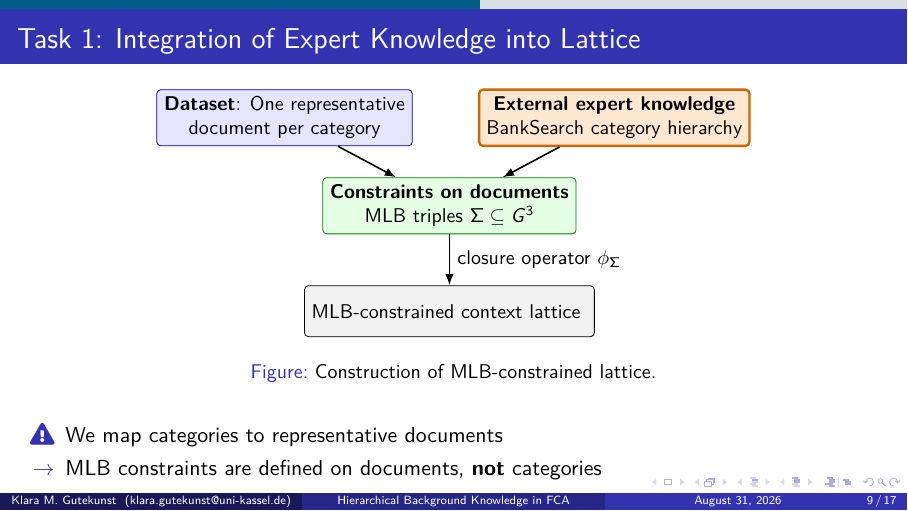
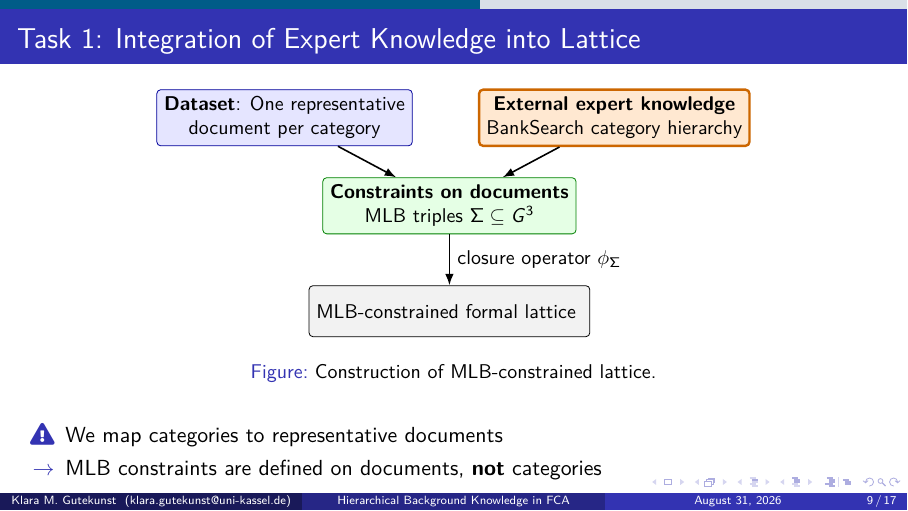
Before and after one commit to KlaraGtknst/fca-constrained-clustering, LaTeX slides (slides.tex, which reads slides/02_mlb.tex): page 42 of 90. Compiled offline with pdfLaTeX.

Commit message:
fix: Wording

```diff
--- a/slides/02_mlb.tex
+++ b/slides/02_mlb.tex
@@ -91,7 +91,7 @@ $\mathbf{\ge 1}$ hierarchy levels
 };
 
 \node[output,below=of doc, visible on=<4->] (lat) {
-    \acs{mlb}-constrained context lattice
+    \acs{mlb}-constrained formal lattice
 };
 
 \draw[arr, visible on=<3->] (cat) -- (doc);
```
